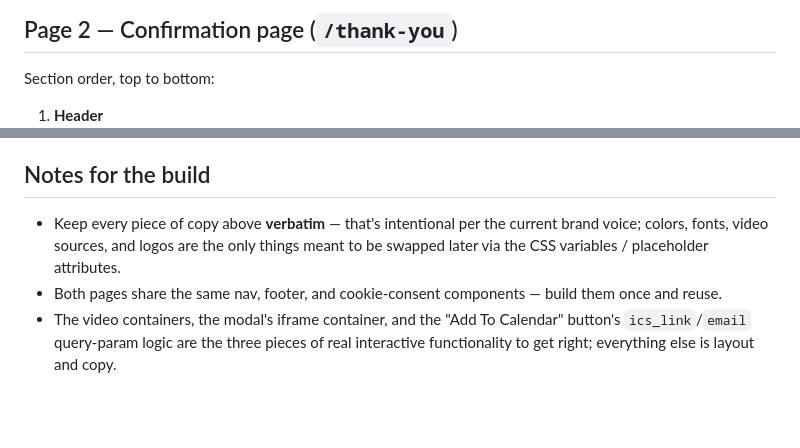
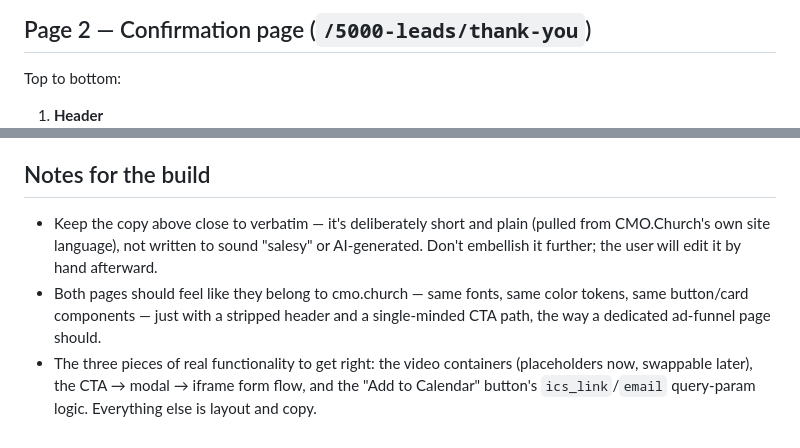
Before and after one commit to WhydoIneedausername1/cmo.church, a Markdown page: replit-landing-page-prompt.md, 2 parts joined by grey strips. GitHub-like rendering; blank space fills up the shorter version.

```diff
--- a/replit-landing-page-prompt.md
+++ b/replit-landing-page-prompt.md
@@ -90,6 +71,6 @@ Section order, top to bottom:
 
-## Page 2 — Confirmation page (`/thank-you`)
+## Page 2 — Confirmation page (`/5000-leads/thank-you`)
 
-Section order, top to bottom:
+Top to bottom:
 
 1. **Header**
@@ -143,11 +96,15 @@ Section order, top to bottom:
 
 ## Notes for the build
 
-- Keep every piece of copy above **verbatim** — that's intentional per the current
-  brand voice; colors, fonts, video sources, and logos are the only things meant
-  to be swapped later via the CSS variables / placeholder attributes.
-- Both pages share the same nav, footer, and cookie-consent components — build
-  them once and reuse.
-- The video containers, the modal's iframe container, and the "Add To Calendar"
-  button's `ics_link`/`email` query-param logic are the three pieces of real
-  interactive functionality to get right; everything else is layout and copy.
+- Keep the copy above close to verbatim — it's deliberately short and plain
+  (pulled from CMO.Church's own site language), not written to sound
+  "salesy" or AI-generated. Don't embellish it further; the user will edit
+  it by hand afterward.
+- Both pages should feel like they belong to cmo.church — same fonts,
+  same color tokens, same button/card components — just with a stripped
+  header and a single-minded CTA path, the way a dedicated ad-funnel page
+  should.
+- The three pieces of real functionality to get right: the video containers
+  (placeholders now, swappable later), the CTA → modal → iframe form flow,
+  and the "Add to Calendar" button's `ics_link`/`email` query-param logic.
+  Everything else is layout and copy.
```
Also changed, not shown: other parts of replit-landing-page-prompt.md (+78 -125 lines).
